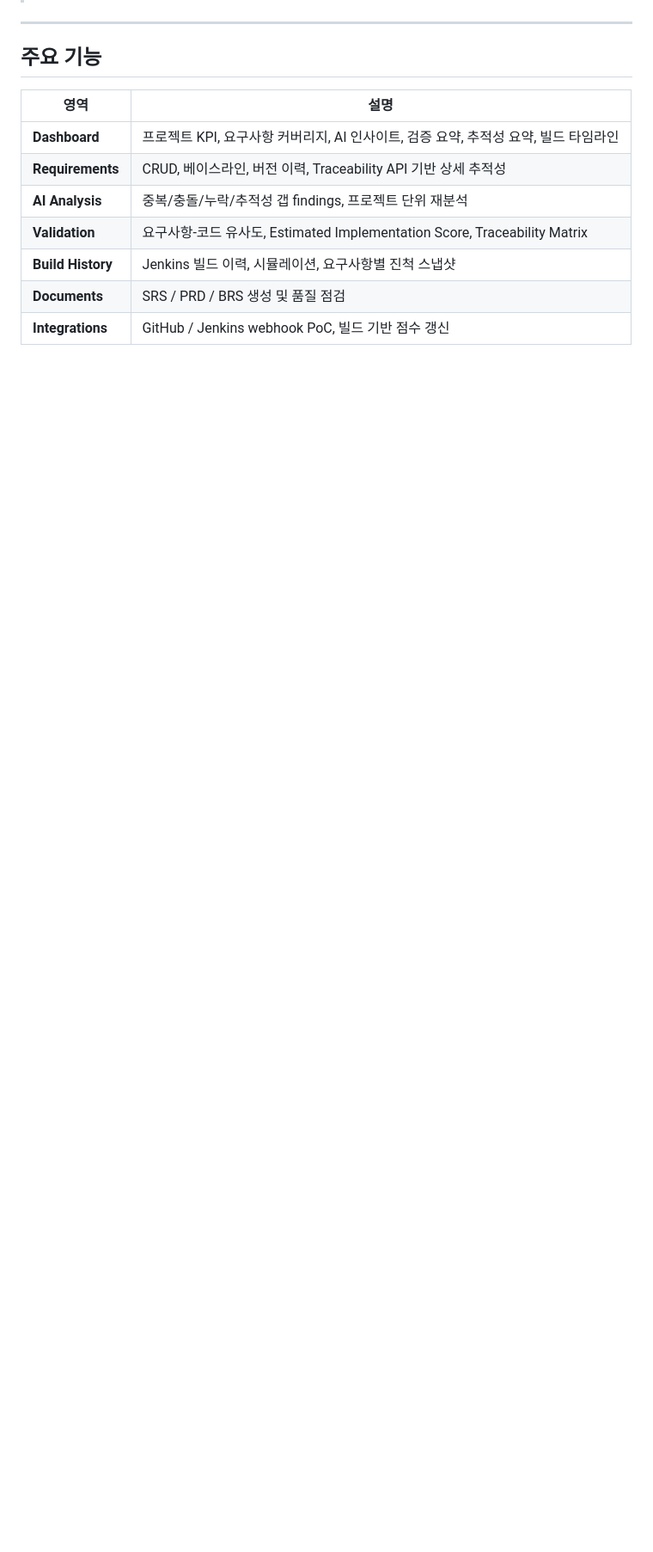
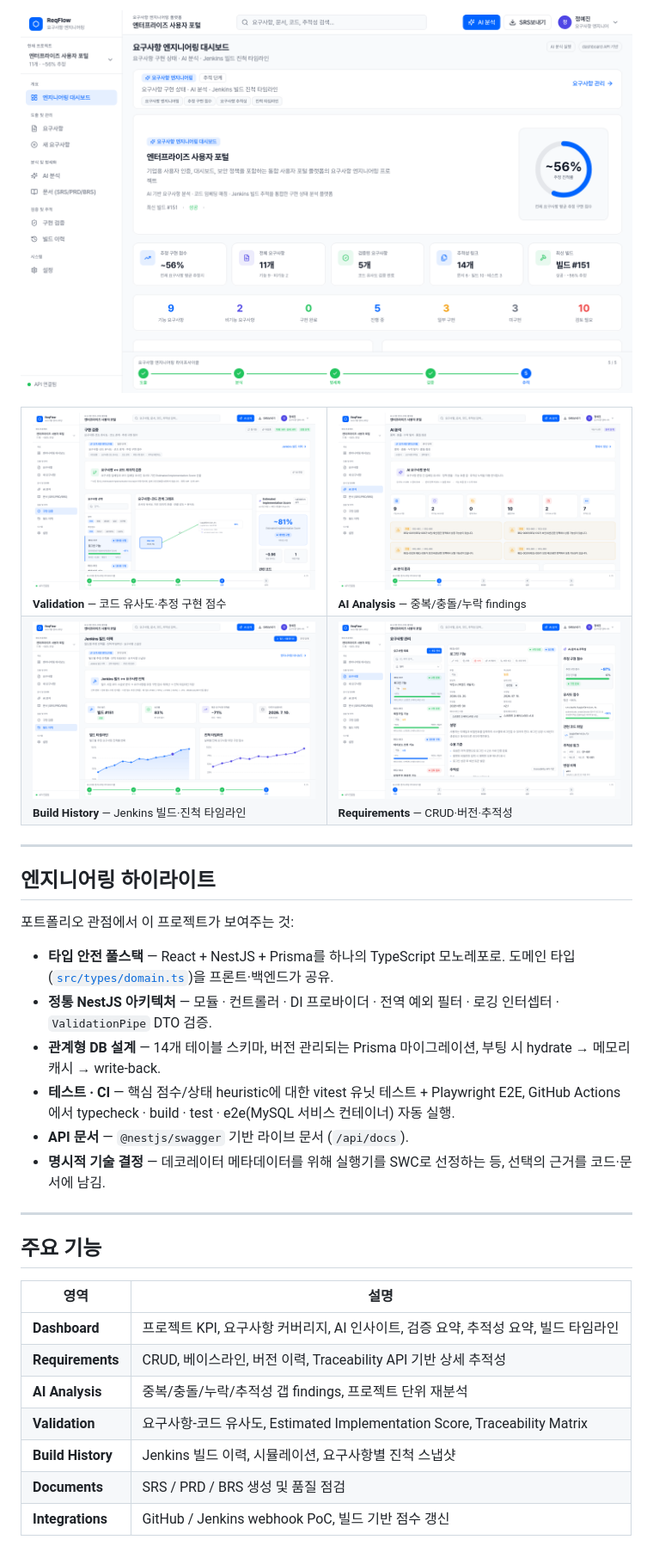
Before and after one commit to nnginii04/requirements-management-system, a Markdown page: README.md, the part around one of its changes. Shown at 86% size. Rendered like a GitHub page; pictures changed too: docs/screenshots/analysis.png (added), docs/screenshots/build-history.png (added), docs/screenshots/dashboard.png (added); blank space fills up the shorter version.

```diff
--- a/README.md
+++ b/README.md
@@ -9,3 +23,28 @@ React 프론트엔드와 **NestJS REST API**, **MySQL(Prisma) 영속화**를 결
+![Dashboard](docs/screenshots/dashboard.png)
+
+<table>
+  <tr>
+    <td width="50%"><img src="docs/screenshots/validation.png" alt="Validation"><br/><sub><b>Validation</b> — 코드 유사도·추정 구현 점수</sub></td>
+    <td width="50%"><img src="docs/screenshots/analysis.png" alt="Analysis"><br/><sub><b>AI Analysis</b> — 중복/충돌/누락 findings</sub></td>
+  </tr>
+  <tr>
+    <td width="50%"><img src="docs/screenshots/build-history.png" alt="Build History"><br/><sub><b>Build History</b> — Jenkins 빌드·진척 타임라인</sub></td>
+    <td width="50%"><img src="docs/screenshots/requirements.png" alt="Requirements"><br/><sub><b>Requirements</b> — CRUD·버전·추적성</sub></td>
+  </tr>
+</table>
+
+---
+
+## 엔지니어링 하이라이트
+
+포트폴리오 관점에서 이 프로젝트가 보여주는 것:
+
+- **타입 안전 풀스택** — React + NestJS + Prisma를 하나의 TypeScript 모노레포로. 도메인 타입([`src/types/domain.ts`](src/types/domain.ts))을 프론트·백엔드가 공유.
+- **정통 NestJS 아키텍처** — 모듈 · 컨트롤러 · DI 프로바이더 · 전역 예외 필터 · 로깅 인터셉터 · `ValidationPipe` DTO 검증.
+- **관계형 DB 설계** — 14개 테이블 스키마, 버전 관리되는 Prisma 마이그레이션, 부팅 시 hydrate → 메모리 캐시 → write-back.
+- **테스트 · CI** — 핵심 점수/상태 heuristic에 대한 vitest 유닛 테스트 + Playwright E2E, GitHub Actions에서 typecheck · build · test · e2e(MySQL 서비스 컨테이너) 자동 실행.
+- **API 문서** — `@nestjs/swagger` 기반 라이브 문서 (`/api/docs`).
+- **명시적 기술 결정** — 데코레이터 메타데이터를 위해 실행기를 SWC로 선정하는 등, 선택의 근거를 코드·문서에 남김.
 
 ---
 
```
Also changed, not shown: other parts of README.md (+49 -12 lines), docs/screenshots/documents.png (added).
